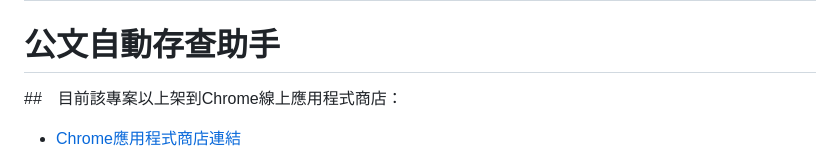
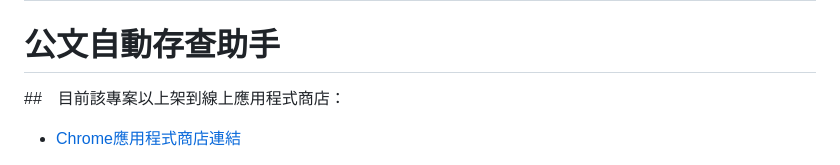
Before and after one commit to blues32767/taipei-edocdocument-auto-filing, a Markdown page: README.md, the part around one of its changes. Drawn GitHub-style.

```diff
--- a/README.md
+++ b/README.md
@@ -7,6 +7,6 @@
 # 2026/8/19 已針對公文系統"附件歸檔"進行更新。
 
 # 公文自動存查助手
-##　目前該專案以上架到Chrome線上應用程式商店：
+##　目前該專案以上架到線上應用程式商店：
 - [Chrome應用程式商店連結](https://chromewebstore.google.com/detail/oiiaicbnnhogpfihckgkdnmbmclhalmg?utm_source=item-share-cb)
 
```
Also changed, not shown: other parts of README.md (+1 -0 lines).
